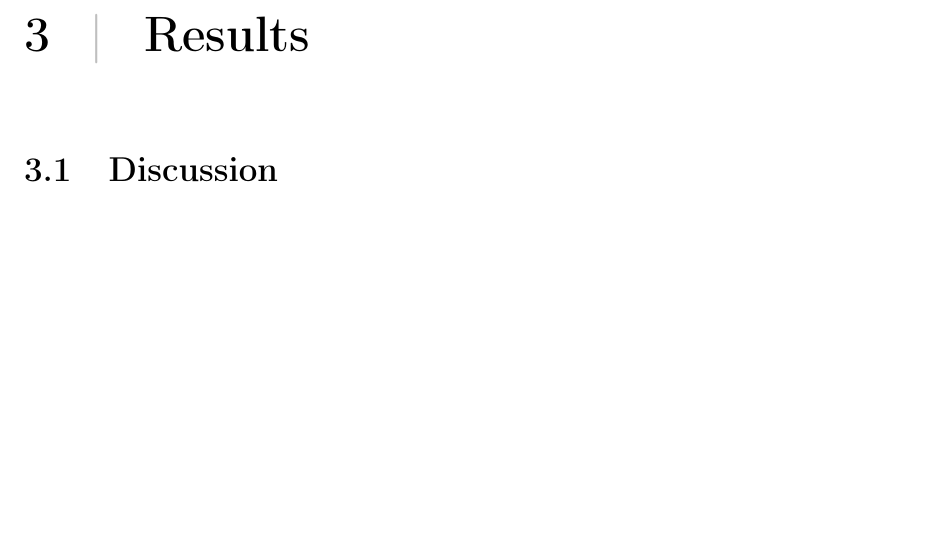
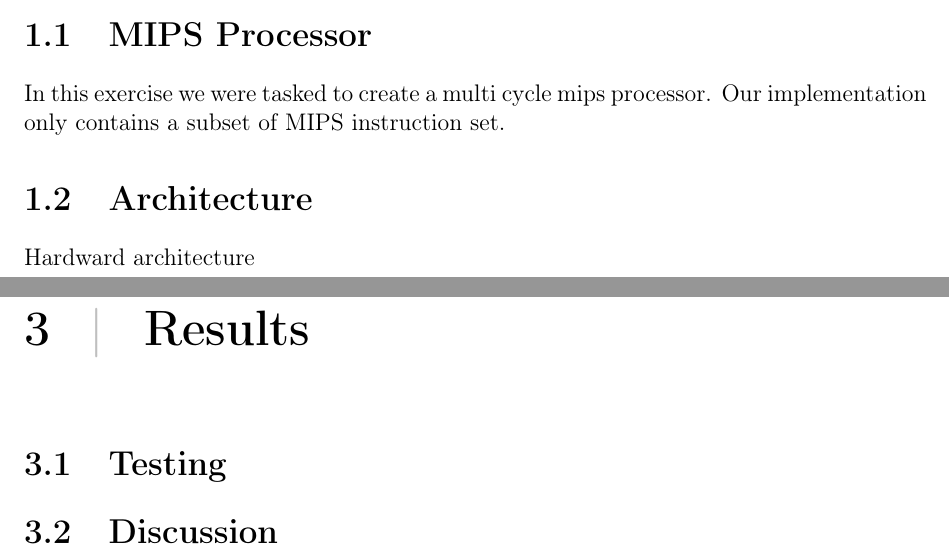
Before and after one commit to mathiasose/TDT4255, a LaTeX document (ex1/report/report.tex, which reads ex1/report/intro.tex, ex1/report/results.tex): part of page 6 of 9 before the commit and two parts of pages 4 and 6 of 9 after it, the two joined at a grey line, cut at the place of the change, the shorter picture padded with empty space. Compiled offline with pdfLaTeX.

Commit message:
Added a few section titles

```diff
--- a/ex1/report/intro.tex
+++ b/ex1/report/intro.tex
@@ -1 +1,7 @@
 \chapter{Introduction}
+
+\section{MIPS Processor}
+In this exercise we were tasked to create a multi cycle mips processor. Our implementation only contains a subset of MIPS instruction set.
+
+\section{Architecture}
+Hardward architecture
--- a/ex1/report/results.tex
+++ b/ex1/report/results.tex
@@ -1,3 +1,5 @@
 \chapter{Results}
 
+\section{Testing}
+
 \input{discussion}
```
